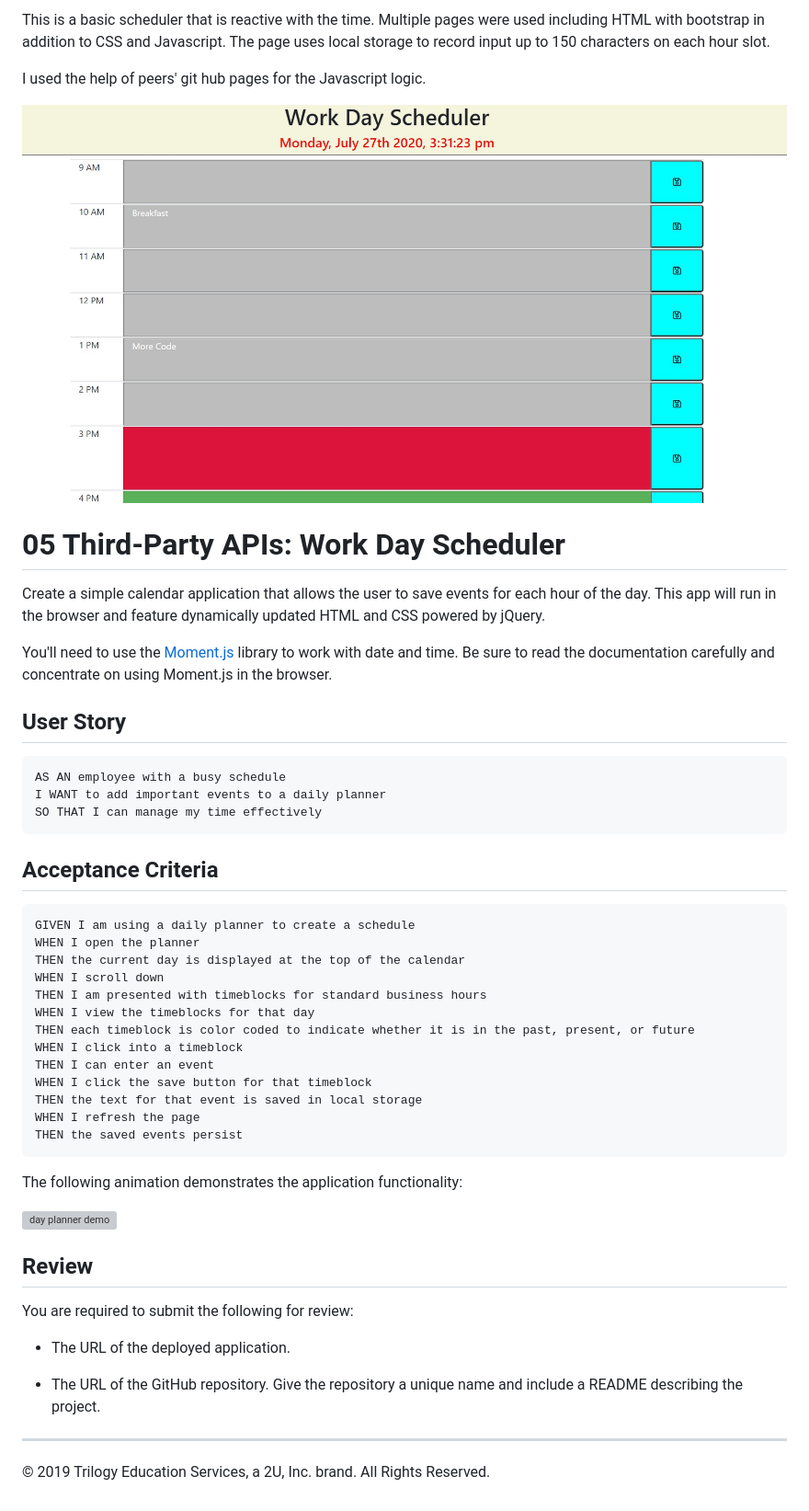
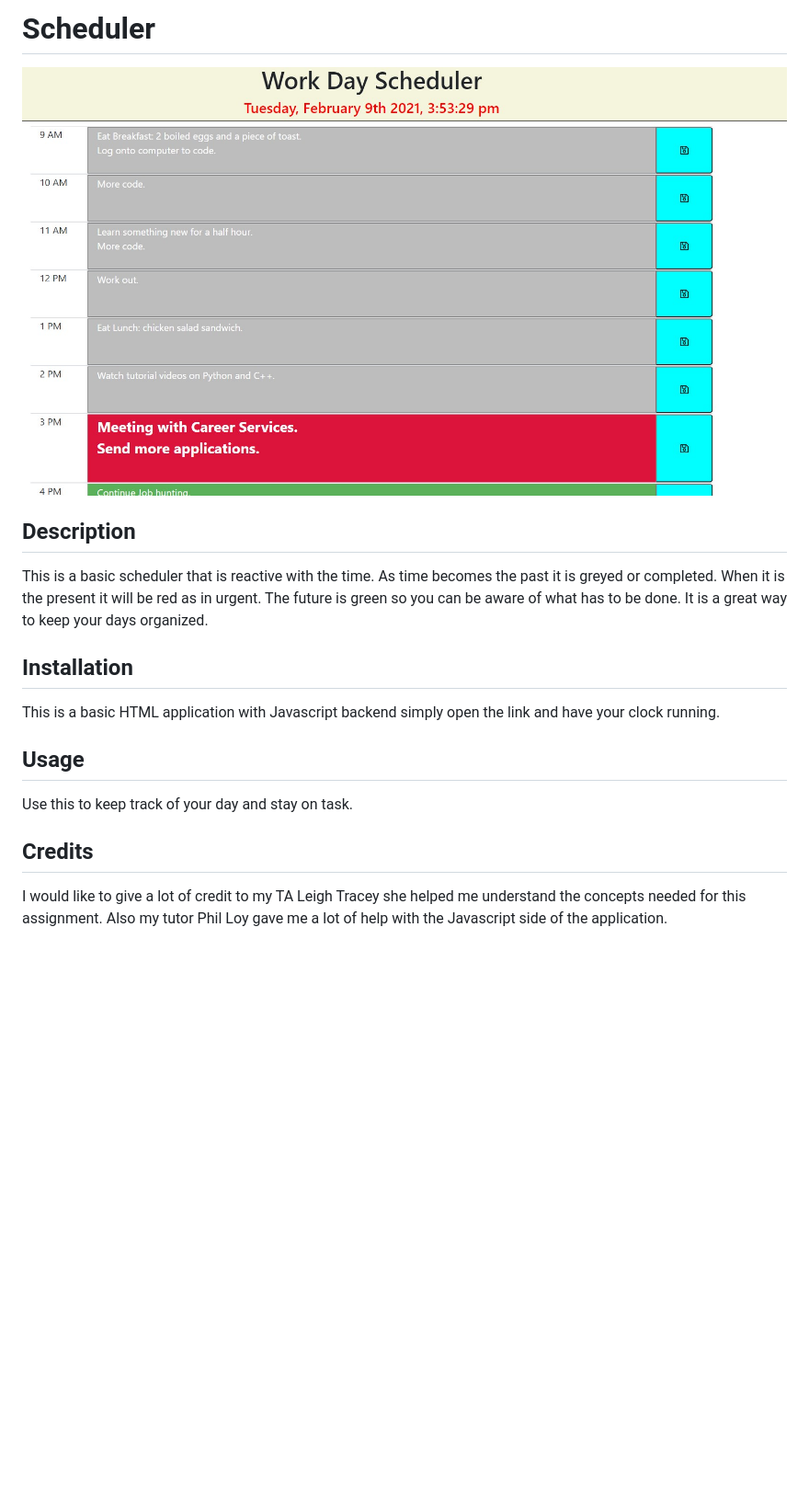
Before and after one commit to Carlosbenitez/BasicScheduler, a Markdown page: README.md, the part around the change. Shown: that part at 92% size. GitHub-like rendering; pictures changed too: SchedulerScreenshot.jpg (added), example/image.jpg (deleted); blank space fills up the shorter version; grey boxes are pictures that could not be loaded.

````diff
--- a/README.md
+++ b/README.md
@@ -1,53 +1,19 @@
-This is a basic scheduler that is reactive with the time. Multiple pages were used including HTML with bootstrap in addition to CSS and Javascript. The page uses local storage to record input up to 150 characters on each hour slot.
+# Scheduler
 
-I used the help of peers' git hub pages for the Javascript logic.
+![](SchedulerScreenshot.jpg)
 
-![](example/image.jpg)
+## Description
 
+This is a basic scheduler that is reactive with the time. As time becomes the past it is greyed or completed. When it is the present it will be red as in urgent. The future is green so you can be aware of what has to be done. It is a great way to keep your days organized.
 
-# 05 Third-Party APIs: Work Day Scheduler
+## Installation
 
-Create a simple calendar application that allows the user to save events for each hour of the day. This app will run in the browser and feature dynamically updated HTML and CSS powered by jQuery.
+This is a basic HTML application with Javascript backend simply open the link and have your clock running.
 
-You'll need to use the [Moment.js](https://momentjs.com/) library to work with date and time. Be sure to read the documentation carefully and concentrate on using Moment.js in the browser.
+## Usage
 
-## User Story
+Use this to keep track of your day and stay on task.
 
-```
-AS AN employee with a busy schedule
-I WANT to add important events to a daily planner
-SO THAT I can manage my time effectively
-```
+## Credits
 
-## Acceptance Criteria
-
-```
-GIVEN I am using a daily planner to create a schedule
-WHEN I open the planner
-THEN the current day is displayed at the top of the calendar
-WHEN I scroll down
-THEN I am presented with timeblocks for standard business hours
-WHEN I view the timeblocks for that day
-THEN each timeblock is color coded to indicate whether it is in the past, present, or future
-WHEN I click into a timeblock
-THEN I can enter an event
-WHEN I click the save button for that timeblock
-THEN the text for that event is saved in local storage
-WHEN I refresh the page
-THEN the saved events persist
-```
-
-The following animation demonstrates the application functionality:
-
-![day planner demo](./Assets/05-third-party-apis-homework-demo.gif)
-
-## Review
-
-You are required to submit the following for review:
-
-* The URL of the deployed application.
-
-* The URL of the GitHub repository. Give the repository a unique name and include a README describing the project.
-
-- - -
-© 2019 Trilogy Education Services, a 2U, Inc. brand. All Rights Reserved.
+I would like to give a lot of credit to my TA Leigh Tracey she helped me understand the concepts needed for this assignment. Also my tutor Phil Loy gave me a lot of help with the Javascript side of the application.
````
